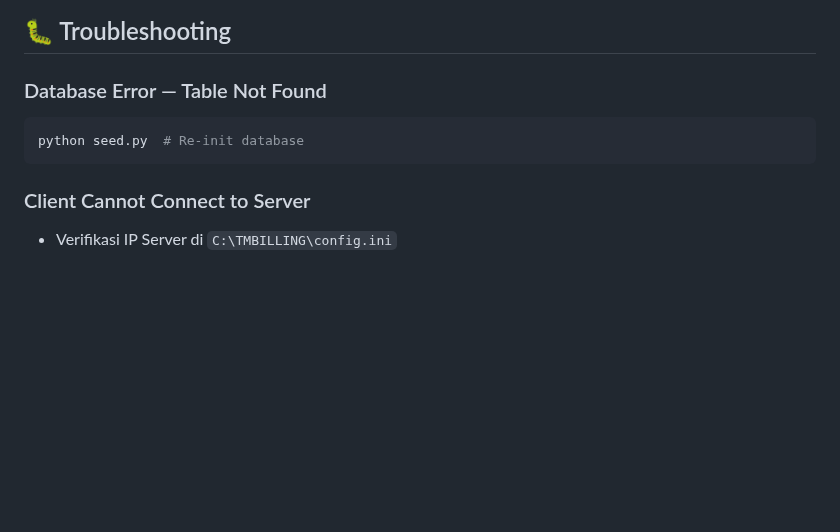
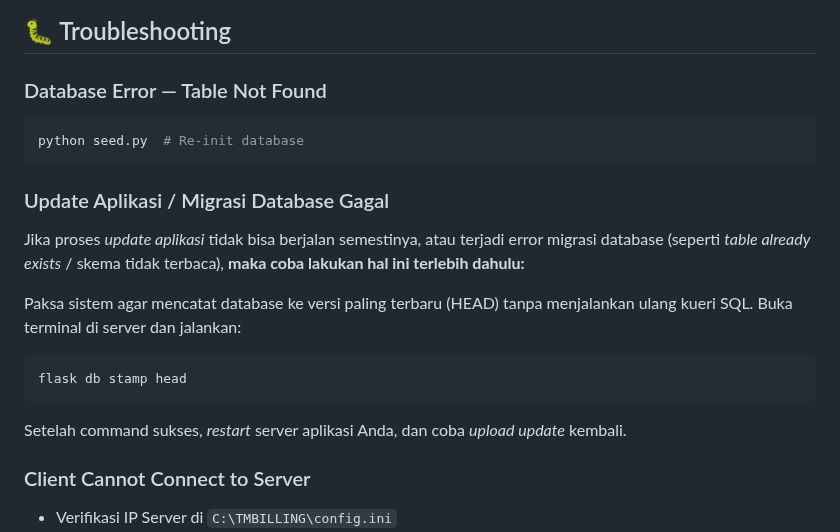
Before and after one commit to milanalfandiismail/TMBilling, a Markdown page: README.md, the part around the change. Rendered like a GitHub page; blank space fills up the shorter version.

Commit message:
docs: tambahkan panduan troubleshooting migrasi database

````diff
--- a/README.md
+++ b/README.md
@@ -1216,6 +1216,15 @@ Atau untuk development: cukup restart server — `db.create_all()` otomatis biki
 python seed.py  # Re-init database
 ```
 
+### Update Aplikasi / Migrasi Database Gagal
+Jika proses *update aplikasi* tidak bisa berjalan semestinya, atau terjadi error migrasi database (seperti *table already exists* / skema tidak terbaca), **maka coba lakukan hal ini terlebih dahulu:**
+
+Paksa sistem agar mencatat database ke versi paling terbaru (HEAD) tanpa menjalankan ulang kueri SQL. Buka terminal di server dan jalankan:
+```bash
+flask db stamp head
+```
+Setelah command sukses, *restart* server aplikasi Anda, dan coba *upload update* kembali.
+
 ### Client Cannot Connect to Server
 - Verifikasi IP Server di `C:\TMBILLING\config.ini`
 - Cek firewall — port 7015 harus terbuka
````
